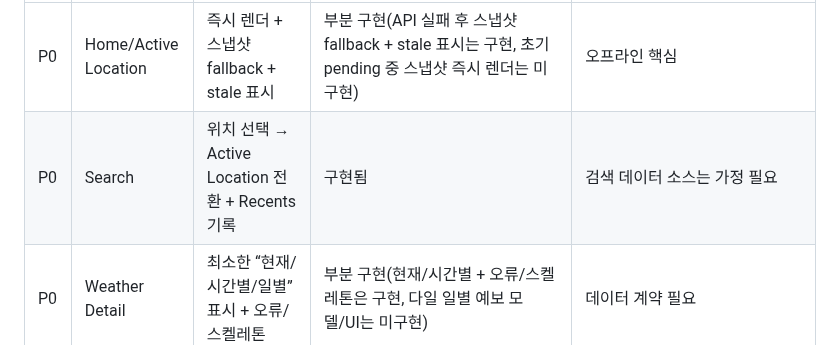
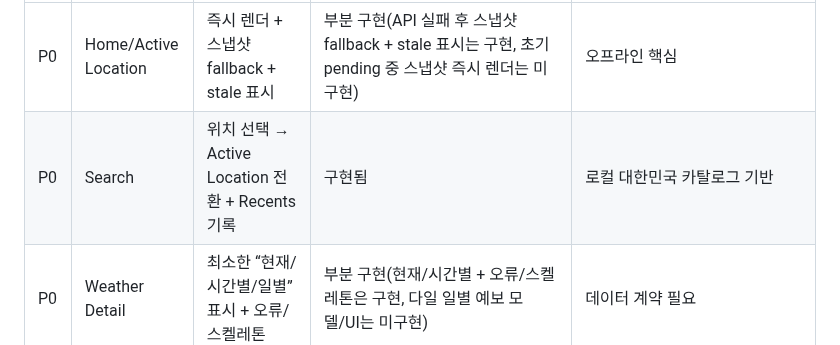
Before and after one commit to cgm-16/weatherpane, a Markdown page: docs/specs.md, the part around the change. Rendered like a GitHub page.

Commit message:
docs(pr-106): 리뷰 스레드 5건 반영
- 진단 비활성 빌드에서 보고서 미생성을 확인하는 증거를 저널에 추가
- Search 데이터 소스 비고를 로컬 대한민국 카탈로그 기반으로 수정
- 진단 비활성 빌드 계획 단계에 rm -rf build를 추가해 결정론적으로 재현
- worktree 경계를 벗어난 메인 체크아웃 수정/삭제 지시를 계획에서 제거
- 생성 카탈로그 JSON 무변경을 확인하는 diff 명령을 최종 단계에 추가

```diff
--- a/docs/specs.md
+++ b/docs/specs.md
@@ -32,7 +32,7 @@ Weatherpane의 기능 범위는 다음 8개 축으로 정리한다.
 | 우선순위 | 기능                   | MVP 목표                                               | 구현 상태                                                                                              | 비고                                            |
 | -------- | ---------------------- | ------------------------------------------------------ | ------------------------------------------------------------------------------------------------------ | ----------------------------------------------- |
 | P0       | Home/Active Location   | 즉시 렌더 + 스냅샷 fallback + stale 표시               | 부분 구현(API 실패 후 스냅샷 fallback + stale 표시는 구현, 초기 pending 중 스냅샷 즉시 렌더는 미구현)  | 오프라인 핵심                                   |
-| P0       | Search                 | 위치 선택 → Active Location 전환 + Recents 기록        | 구현됨                                                                                                 | 검색 데이터 소스는 가정 필요                    |
+| P0       | Search                 | 위치 선택 → Active Location 전환 + Recents 기록        | 구현됨                                                                                                 | 로컬 대한민국 카탈로그 기반                     |
 | P0       | Weather Detail         | 최소한 “현재/시간별/일별” 표시 + 오류/스켈레톤         | 부분 구현(현재/시간별 + 오류/스켈레톤은 구현, 다일 일별 예보 모델/UI는 미구현)                         | 데이터 계약 필요                                |
 | P0       | Favorites              | **확정 UX** 준수(편집/정렬, 위·아래, 스켈레톤/오류 등) | 구현됨                                                                                                 | 본 문서에서 고정                                |
 | P1       | Settings               | 테마/단위/동작 줄이기 + 선택적 로컬 데이터 초기화      | 구현됨(이슈 #77; `frontend/features/settings/`)                                                        | 확인 뒤 Weatherpane 소유 데이터만 초기화        |
```
Also changed, not shown: docs/journal/journal-pr-106-review.md (+1 -0 lines), 1 other file.
